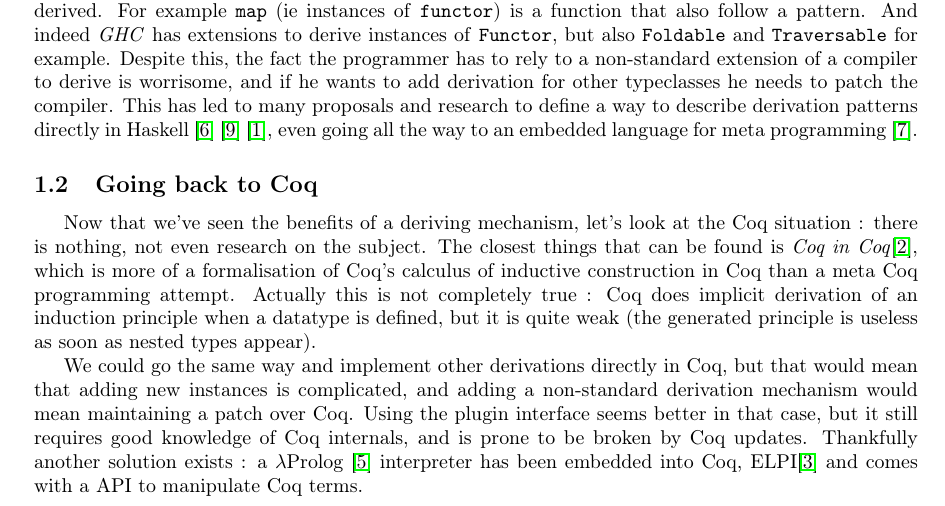
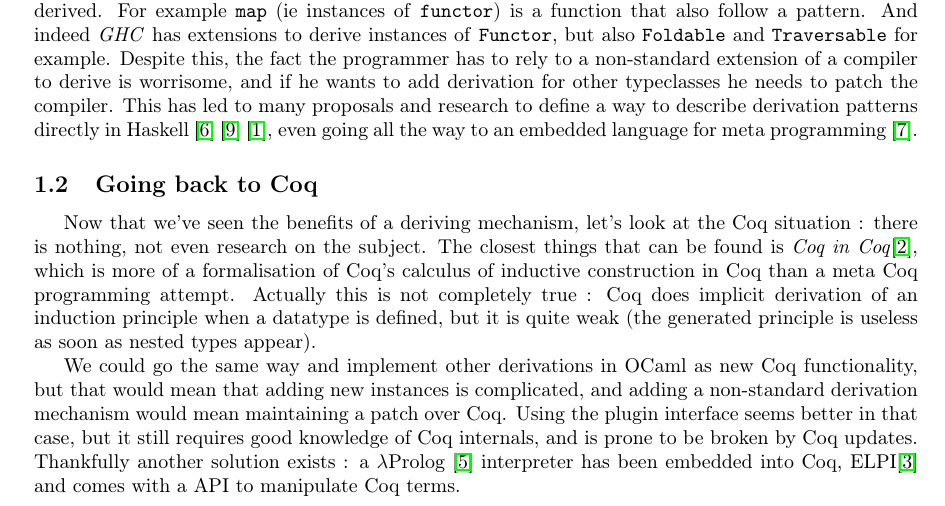
Before and after one commit to dwarfmaster/StageL3, a LaTeX document (dm.tex): part of page 2 of 14, cut so that both start at the same text. Compiled offline with pdfLaTeX.

Commit message:
Remove ambiguity in section 1.2

```diff
--- a/dm.tex
+++ b/dm.tex
@@ -172,14 +172,14 @@ implicit derivation of an induction principle when a datatype is defined, but
 it is quite weak (the generated principle is useless as soon as nested types
 appear).
 
-We could go the same way and implement other derivations directly in Coq, but
-that would mean that adding new instances is complicated, and adding a
-non-standard derivation mechanism would mean maintaining a patch over Coq. Using
-the plugin interface seems better in that case, but it still requires good
-knowledge of Coq internals, and is prone to be broken by Coq updates. Thankfully
-another solution exists : a \lprog\cite{HiOrProg} interpreter has
-been embedded into Coq, ELPI\cite{ELPI} and comes with a API to manipulate
-Coq terms.
+We could go the same way and implement other derivations in OCaml as new Coq
+functionality, but that would mean that adding new instances is complicated,
+and adding a non-standard derivation mechanism would mean maintaining a patch
+over Coq. Using the plugin interface seems better in that case, but it still
+requires good knowledge of Coq internals, and is prone to be broken by Coq
+updates. Thankfully another solution exists : a \lprog\cite{HiOrProg}
+interpreter has been embedded into Coq, ELPI\cite{ELPI} and comes with a API to
+manipulate Coq terms.
 
 \subsection{ELPI : Embedded Lambda Prolog Interpreter}
 
```
